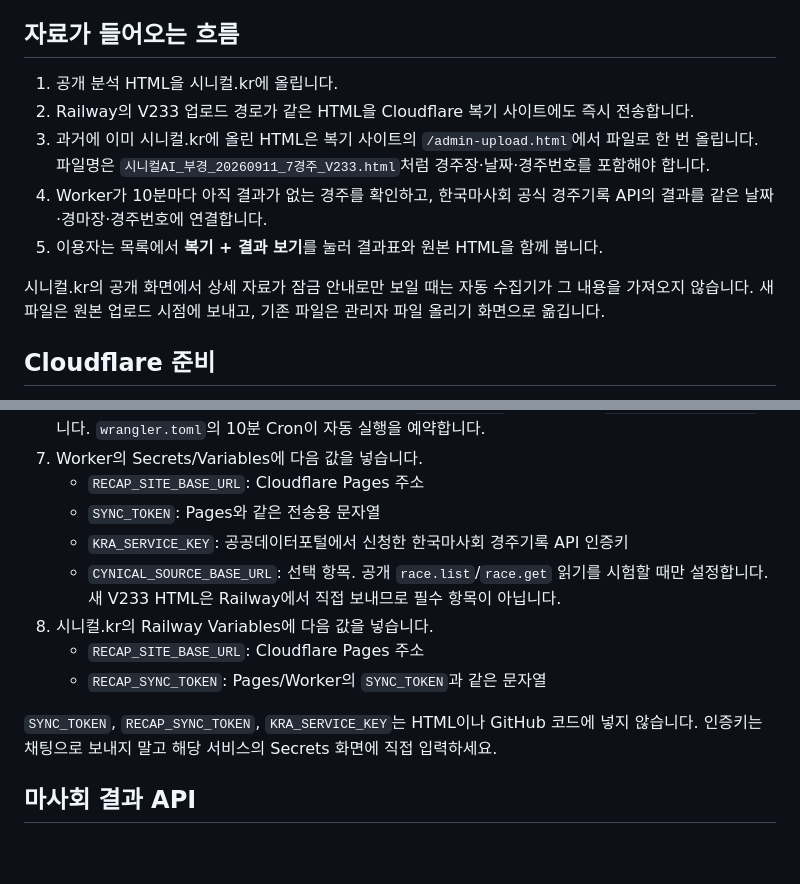
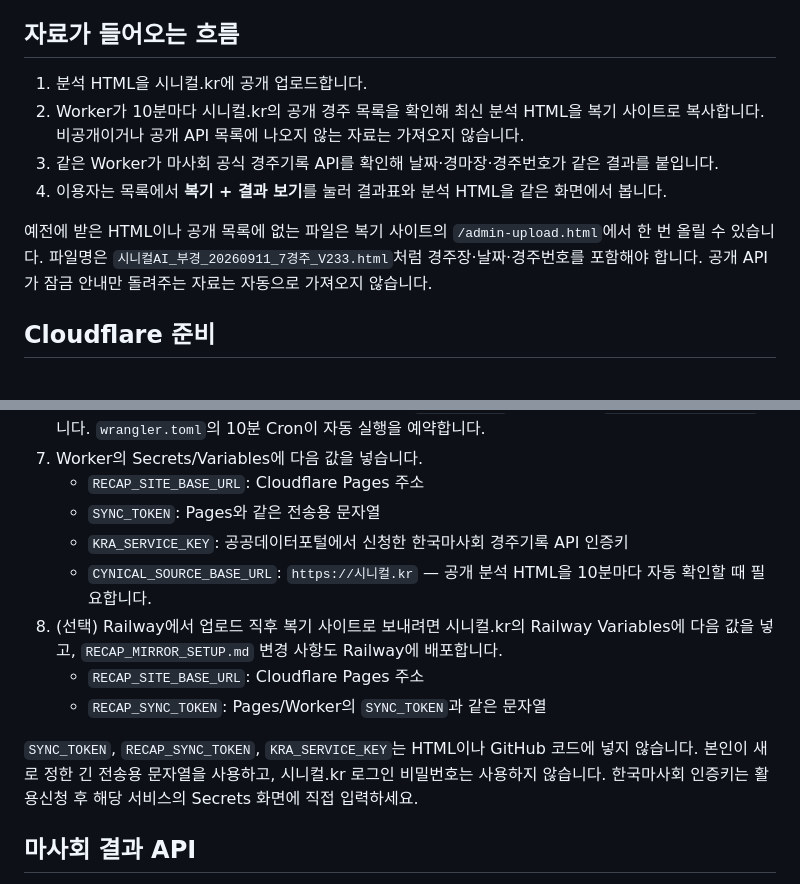
Before and after one commit to ij262005-dev/cynical-racing-recap, a Markdown page: README.md, 2 parts joined by grey strips. Rendered like a GitHub page; blank space fills up the shorter version.

Commit message:
Set automatic public race sync cadence
Updated the flow of data handling and clarified the use of Cloudflare and Railway variables. Added details on how to manage HTML uploads and API keys.

```diff
--- a/README.md
+++ b/README.md
@@ -4,13 +4,12 @@
 
 ## 자료가 들어오는 흐름
 
-1. 공개 분석 HTML을 시니컬.kr에 올립니다.
-2. Railway의 V233 업로드 경로가 같은 HTML을 Cloudflare 복기 사이트에도 즉시 전송합니다.
-3. 과거에 이미 시니컬.kr에 올린 HTML은 복기 사이트의 `/admin-upload.html`에서 파일로 한 번 올립니다. 파일명은 `시니컬AI_부경_20260911_7경주_V233.html`처럼 경주장·날짜·경주번호를 포함해야 합니다.
-4. Worker가 10분마다 아직 결과가 없는 경주를 확인하고, 한국마사회 공식 경주기록 API의 결과를 같은 날짜·경마장·경주번호에 연결합니다.
-5. 이용자는 목록에서 **복기 + 결과 보기**를 눌러 결과표와 원본 HTML을 함께 봅니다.
+1. 분석 HTML을 시니컬.kr에 공개 업로드합니다.
+2. Worker가 10분마다 시니컬.kr의 공개 경주 목록을 확인해 최신 분석 HTML을 복기 사이트로 복사합니다. 비공개이거나 공개 API 목록에 나오지 않는 자료는 가져오지 않습니다.
+3. 같은 Worker가 마사회 공식 경주기록 API를 확인해 날짜·경마장·경주번호가 같은 결과를 붙입니다.
+4. 이용자는 목록에서 **복기 + 결과 보기**를 눌러 결과표와 분석 HTML을 같은 화면에서 봅니다.
 
-시니컬.kr의 공개 화면에서 상세 자료가 잠금 안내로만 보일 때는 자동 수집기가 그 내용을 가져오지 않습니다. 새 파일은 원본 업로드 시점에 보내고, 기존 파일은 관리자 파일 올리기 화면으로 옮깁니다.
+예전에 받은 HTML이나 공개 목록에 없는 파일은 복기 사이트의 `/admin-upload.html`에서 한 번 올릴 수 있습니다. 파일명은 `시니컬AI_부경_20260911_7경주_V233.html`처럼 경주장·날짜·경주번호를 포함해야 합니다. 공개 API가 잠금 안내만 돌려주는 자료는 자동으로 가져오지 않습니다.
 
 ## Cloudflare 준비
 
@@ -24,12 +23,12 @@
    - `RECAP_SITE_BASE_URL`: Cloudflare Pages 주소
    - `SYNC_TOKEN`: Pages와 같은 전송용 문자열
    - `KRA_SERVICE_KEY`: 공공데이터포털에서 신청한 한국마사회 경주기록 API 인증키
-   - `CYNICAL_SOURCE_BASE_URL`: 선택 항목. 공개 `race.list`/`race.get` 읽기를 시험할 때만 설정합니다. 새 V233 HTML은 Railway에서 직접 보내므로 필수 항목이 아닙니다.
-8. 시니컬.kr의 Railway Variables에 다음 값을 넣습니다.
+   - `CYNICAL_SOURCE_BASE_URL`: `https://시니컬.kr` — 공개 분석 HTML을 10분마다 자동 확인할 때 필요합니다.
+8. (선택) Railway에서 업로드 직후 복기 사이트로 보내려면 시니컬.kr의 Railway Variables에 다음 값을 넣고, `RECAP_MIRROR_SETUP.md` 변경 사항도 Railway에 배포합니다.
    - `RECAP_SITE_BASE_URL`: Cloudflare Pages 주소
    - `RECAP_SYNC_TOKEN`: Pages/Worker의 `SYNC_TOKEN`과 같은 문자열
 
-`SYNC_TOKEN`, `RECAP_SYNC_TOKEN`, `KRA_SERVICE_KEY`는 HTML이나 GitHub 코드에 넣지 않습니다. 인증키는 채팅으로 보내지 말고 해당 서비스의 Secrets 화면에 직접 입력하세요.
+`SYNC_TOKEN`, `RECAP_SYNC_TOKEN`, `KRA_SERVICE_KEY`는 HTML이나 GitHub 코드에 넣지 않습니다. 본인이 새로 정한 긴 전송용 문자열을 사용하고, 시니컬.kr 로그인 비밀번호는 사용하지 않습니다. 한국마사회 인증키는 활용신청 후 해당 서비스의 Secrets 화면에 직접 입력하세요.
 
 ## 마사회 결과 API
 
```
